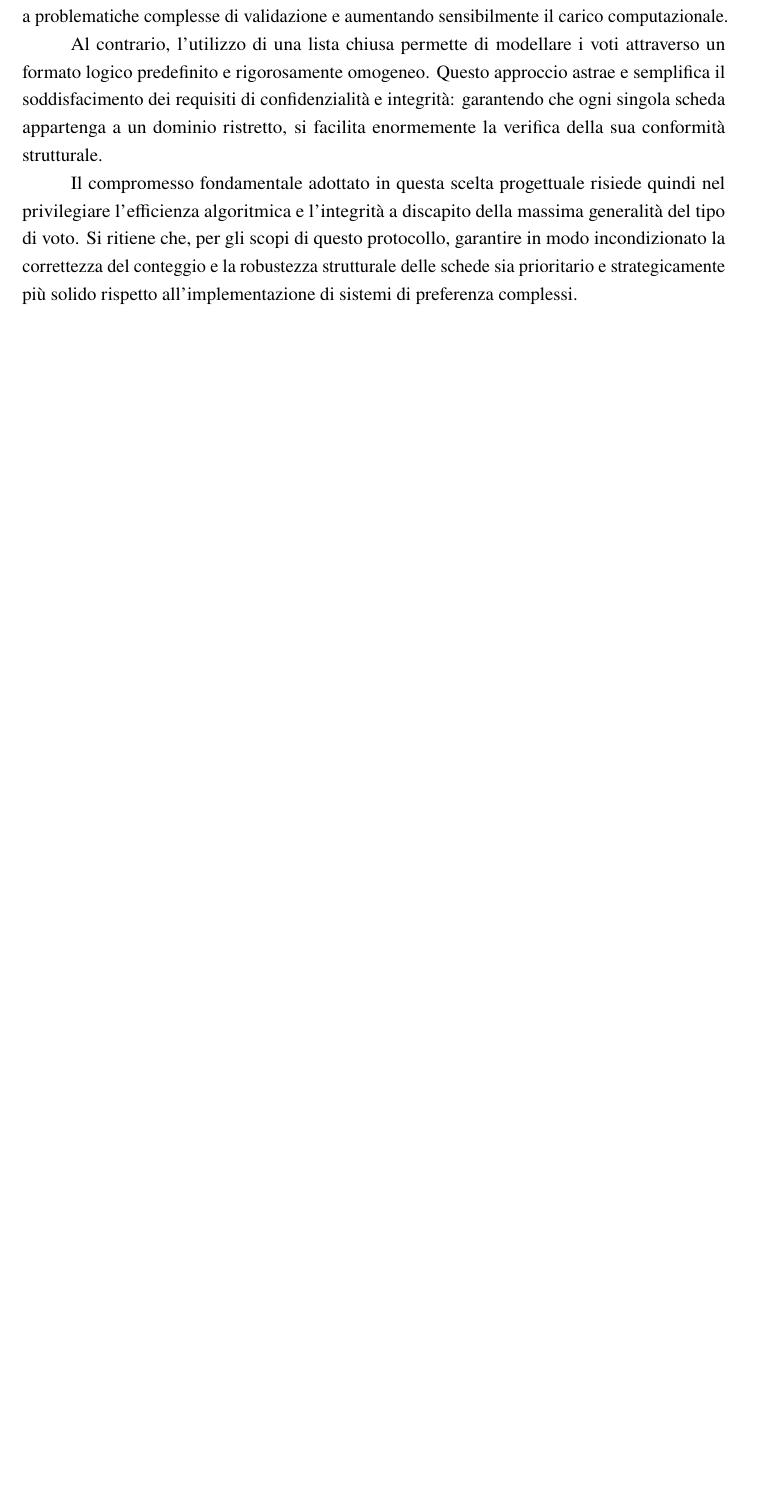
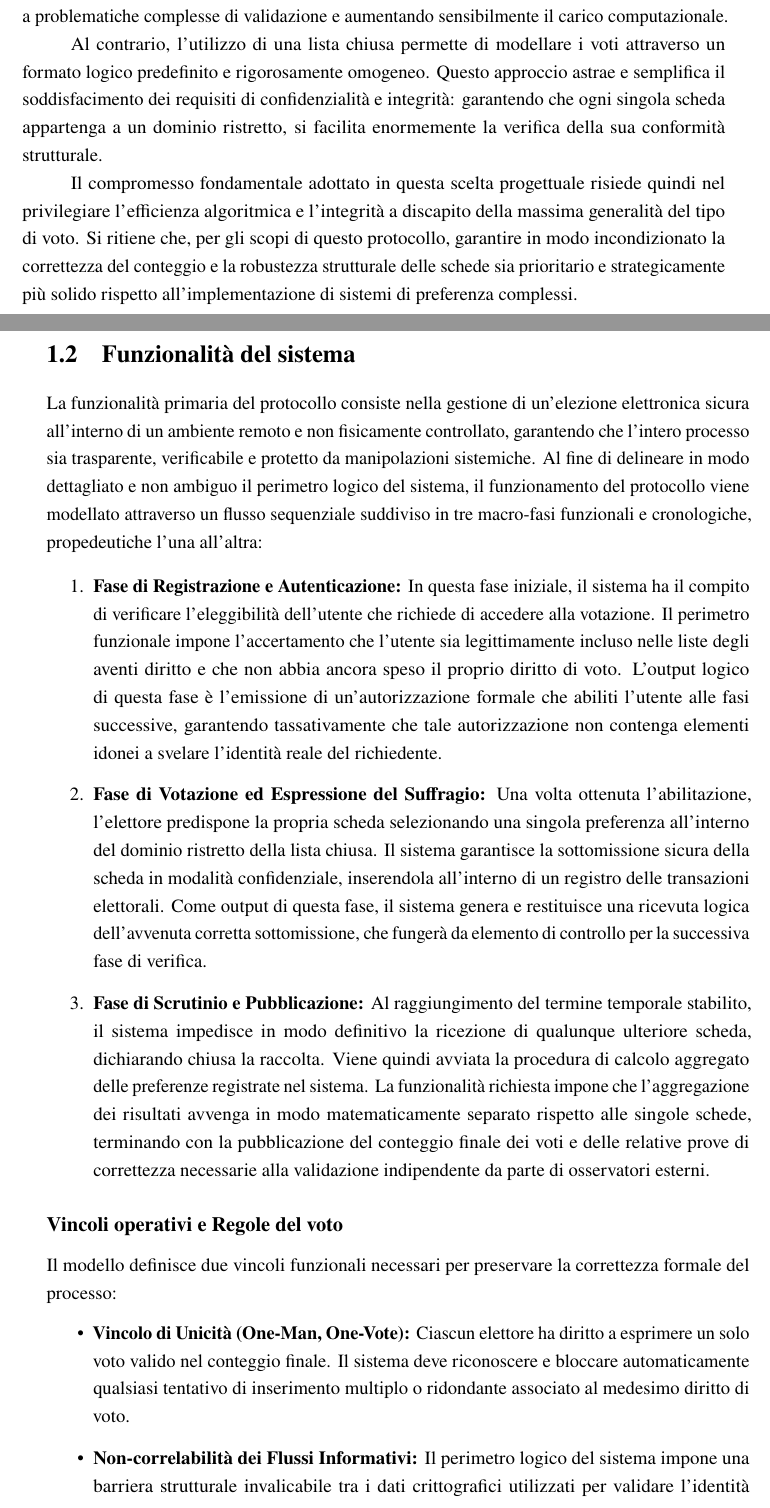
Before and after one commit to CarCooon/ProjectWork, a LaTeX book (main.tex, which reads capitoli/wp1.tex): part of page 4 of 8 before the commit and two parts of pages 4 and 5 of 9 after it, the two joined at a grey line, cut so that both start at the same text, the shorter picture padded with empty space. Compiled offline with pdfLaTeX.

Commit message:
completato 1.2 funzionalità del sistema

```diff
--- a/capitoli/wp1.tex
+++ b/capitoli/wp1.tex
@@ -30,6 +30,18 @@ Il compromesso fondamentale adottato in questa scelta progettuale risiede quindi
 
 \section{Funzionalità del sistema}
 \label{sec:1.2_funzionalità_sistema}
-% Descrizione dettagliata delle funzionalità e del perimetro logico del protocollo (Nota 1.2: discutere in modo dettagliato e non ambiguo la funzionalità da realizzare).
-% Specificare l'architettura ad alto livello (dalla registrazione allo scrutinio).
-% Dichiarare esplicitamente le regole del voto e i vincoli progettuali: ad esempio, se si prevede o meno la revocabilità/sostituzione del voto prima della chiusura delle urne e le motivazioni di tale scelta.
+
+La funzionalità primaria del protocollo consiste nella gestione di un'elezione elettronica sicura all'interno di un ambiente remoto e non fisicamente controllato, garantendo che l'intero processo sia trasparente, verificabile e protetto da manipolazioni sistemiche. Al fine di delineare in modo dettagliato e non ambiguo il perimetro logico del sistema, il funzionamento del protocollo viene modellato attraverso un flusso sequenziale suddiviso in tre macro-fasi funzionali e cronologiche, propedeutiche l'una all'altra:
+
+\begin{enumerate}
+    \item \textbf{Fase di Registrazione e Autenticazione:} In questa fase iniziale, il sistema ha il compito di verificare l'eleggibilità dell'utente che richiede di accedere alla votazione. Il perimetro funzionale impone l'accertamento che l'utente sia legittimamente incluso nelle liste degli aventi diritto e che non abbia ancora speso il proprio diritto di voto. L'output logico di questa fase è l'emissione di un'autorizzazione formale che abiliti l'utente alle fasi successive, garantendo tassativamente che tale autorizzazione non contenga elementi idonei a svelare l'identità reale del richiedente.
+    \item \textbf{Fase di Votazione ed Espressione del Suffragio:} Una volta ottenuta l'abilitazione, l'elettore predispone la propria scheda selezionando una singola preferenza all'interno del dominio ristretto della lista chiusa. Il sistema garantisce la sottomissione sicura della scheda in modalità confidenziale, inserendola all'interno di un registro delle transazioni elettorali. Come output di questa fase, il sistema genera e restituisce una ricevuta logica dell'avvenuta corretta sottomissione, che fungerà da elemento di controllo per la successiva fase di verifica.
+    \item \textbf{Fase di Scrutinio e Pubblicazione:} Al raggiungimento del termine temporale stabilito, il sistema impedisce in modo definitivo la ricezione di qualunque ulteriore scheda, dichiarando chiusa la raccolta. Viene quindi avviata la procedura di calcolo aggregato delle preferenze registrate nel sistema. La funzionalità richiesta impone che l'aggregazione dei risultati avvenga in modo matematicamente separato rispetto alle singole schede, terminando con la pubblicazione del conteggio finale dei voti e delle relative prove di correttezza necessarie alla validazione indipendente da parte di osservatori esterni.
+\end{enumerate}
+
+\subsection*{Vincoli operativi e Regole del voto}
+Il modello definisce due vincoli funzionali necessari per preservare la correttezza formale del processo:
+\begin{itemize}
+    \item \textbf{Vincolo di Unicità (One-Man, One-Vote):} Ciascun elettore ha diritto a esprimere un solo voto valido nel conteggio finale. Il sistema deve riconoscere e bloccare automaticamente qualsiasi tentativo di inserimento multiplo o ridondante associato al medesimo diritto di voto.
+    \item \textbf{Non-correlabilità dei Flussi Informativi:} Il perimetro logico del sistema impone una barriera strutturale invalicabile tra i dati crittografici utilizzati per validare l'identità e l'eleggibilità dell'utente e i dati crittografici che contengono la preferenza espressa. Questo disaccoppiamento dei flussi di informazione è un requisito funzionale primario per garantire matematicamente che l'omogeneità delle schede impedisca la ricostruzione a ritroso del legame tra votante e voto.
+\end{itemize}
```
Also changed, not shown: capitoli/wp1.tex (12 more changed lines).
